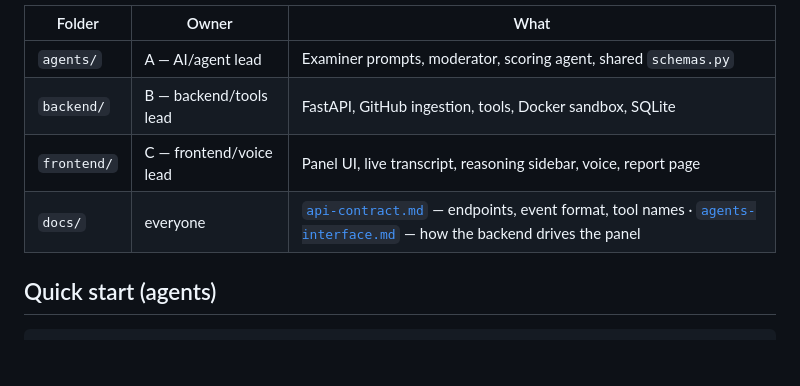
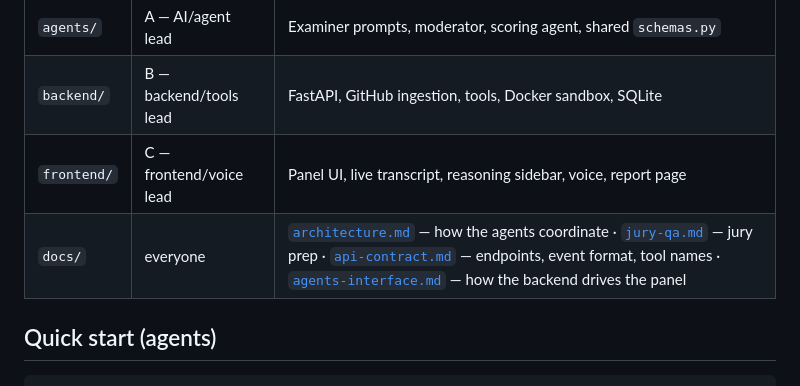
Before and after one commit to goyalnishtha841/vivapanel, a Markdown page: README.md, the part around the change. Rendered like a GitHub page; blank space fills up the shorter version.

```diff
--- a/README.md
+++ b/README.md
@@ -10,7 +10,7 @@ Three examiners — **Professor** (design/theory), **Industry Engineer** (scale,
 | `agents/` | A — AI/agent lead | Examiner prompts, moderator, scoring agent, shared `schemas.py` |
 | `backend/` | B — backend/tools lead | FastAPI, GitHub ingestion, tools, Docker sandbox, SQLite |
 | `frontend/` | C — frontend/voice lead | Panel UI, live transcript, reasoning sidebar, voice, report page |
-| `docs/` | everyone | [`api-contract.md`](docs/api-contract.md) — endpoints, event format, tool names · [`agents-interface.md`](docs/agents-interface.md) — how the backend drives the panel |
+| `docs/` | everyone | [`architecture.md`](docs/architecture.md) — how the agents coordinate · [`jury-qa.md`](docs/jury-qa.md) — jury prep · [`api-contract.md`](docs/api-contract.md) — endpoints, event format, tool names · [`agents-interface.md`](docs/agents-interface.md) — how the backend drives the panel |
 
 ## Quick start (agents)
 
```
Also changed, not shown: docs/architecture.md (added, +155 -0 lines), docs/jury-qa.md (added, +118 -0 lines).
